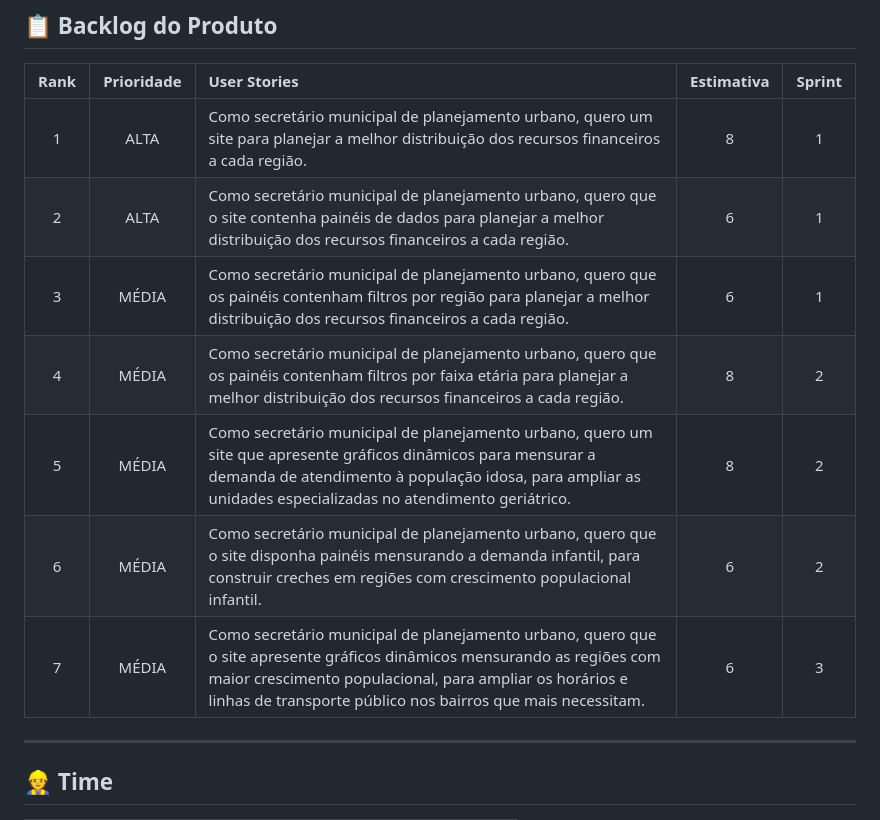
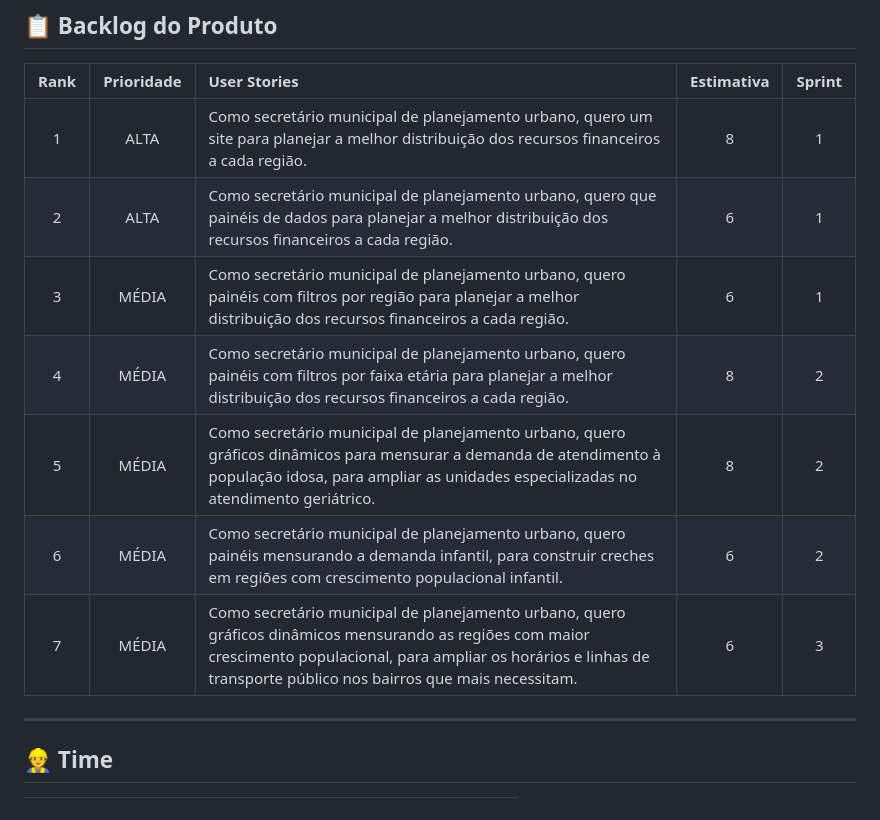
Before and after one commit to janosystime/Janosys-Project, a Markdown page: README.md, the part around the change. GitHub-like rendering.

Commit message:
Update README.md
reformulando as User Stories

```diff
--- a/README.md
+++ b/README.md
@@ -58,12 +58,12 @@ Desenvolver uma página que permita interpretar e representar os dados do Censo
 | Rank | Prioridade | User Stories                                                                                                                                                                             | Estimativa | Sprint |
 |:----:|:-----------:|:-------------------------------------------------------------------------------------------------------------------------------------------------------------------------------------|:----------:|:------:|
 | 1    |ALTA        | Como secretário municipal de planejamento urbano, quero um site para planejar a melhor distribuição dos recursos financeiros a cada região.                                            | 8          | 1      |
-| 2    |ALTA        | Como secretário municipal de planejamento urbano, quero que o site contenha painéis de dados para planejar a melhor distribuição dos recursos financeiros a cada região.               | 6          | 1      |
-| 3    |MÉDIA       | Como secretário municipal de planejamento urbano, quero que os painéis contenham filtros por região para planejar a melhor distribuição dos recursos financeiros a cada região.        | 6          | 1      |
-| 4    |MÉDIA       | Como secretário municipal de planejamento urbano, quero que os painéis contenham filtros por faixa etária para planejar a melhor distribuição dos recursos financeiros a cada região.  | 8          | 2      |
-| 5    |MÉDIA       | Como secretário municipal de planejamento urbano,  quero um site que apresente gráficos dinâmicos para mensurar a demanda de atendimento à população idosa, para ampliar as unidades especializadas no atendimento geriátrico. | 8          | 2      |
-| 6    |MÉDIA       | Como secretário municipal de planejamento urbano, quero que o site disponha painéis mensurando a demanda infantil, para construir creches em regiões com crescimento populacional infantil. | 6          | 2      |
-| 7    |MÉDIA       | Como secretário municipal de planejamento urbano, quero que o site apresente gráficos dinâmicos mensurando as regiões com maior crescimento populacional, para ampliar os horários e linhas de transporte público nos bairros que mais necessitam. | 6          | 3      |
+| 2    |ALTA        | Como secretário municipal de planejamento urbano, quero que painéis de dados para planejar a melhor distribuição dos recursos financeiros a cada região.               | 6          | 1      |
+| 3    |MÉDIA       | Como secretário municipal de planejamento urbano, quero painéis com filtros por região para planejar a melhor distribuição dos recursos financeiros a cada região.        | 6          | 1      |
+| 4    |MÉDIA       | Como secretário municipal de planejamento urbano, quero painéis com filtros por faixa etária para planejar a melhor distribuição dos recursos financeiros a cada região.  | 8          | 2      |
+| 5    |MÉDIA       | Como secretário municipal de planejamento urbano, quero gráficos dinâmicos para mensurar a demanda de atendimento à população idosa, para ampliar as unidades especializadas no atendimento geriátrico. | 8          | 2      |
+| 6    |MÉDIA       | Como secretário municipal de planejamento urbano, quero painéis mensurando a demanda infantil, para construir creches em regiões com crescimento populacional infantil. | 6          | 2      |
+| 7    |MÉDIA       | Como secretário municipal de planejamento urbano, quero gráficos dinâmicos mensurando as regiões com maior crescimento populacional, para ampliar os horários e linhas de transporte público nos bairros que mais necessitam. | 6          | 3      |
 ---
 
 ## 👷 Time <a id="time"></a>
```
